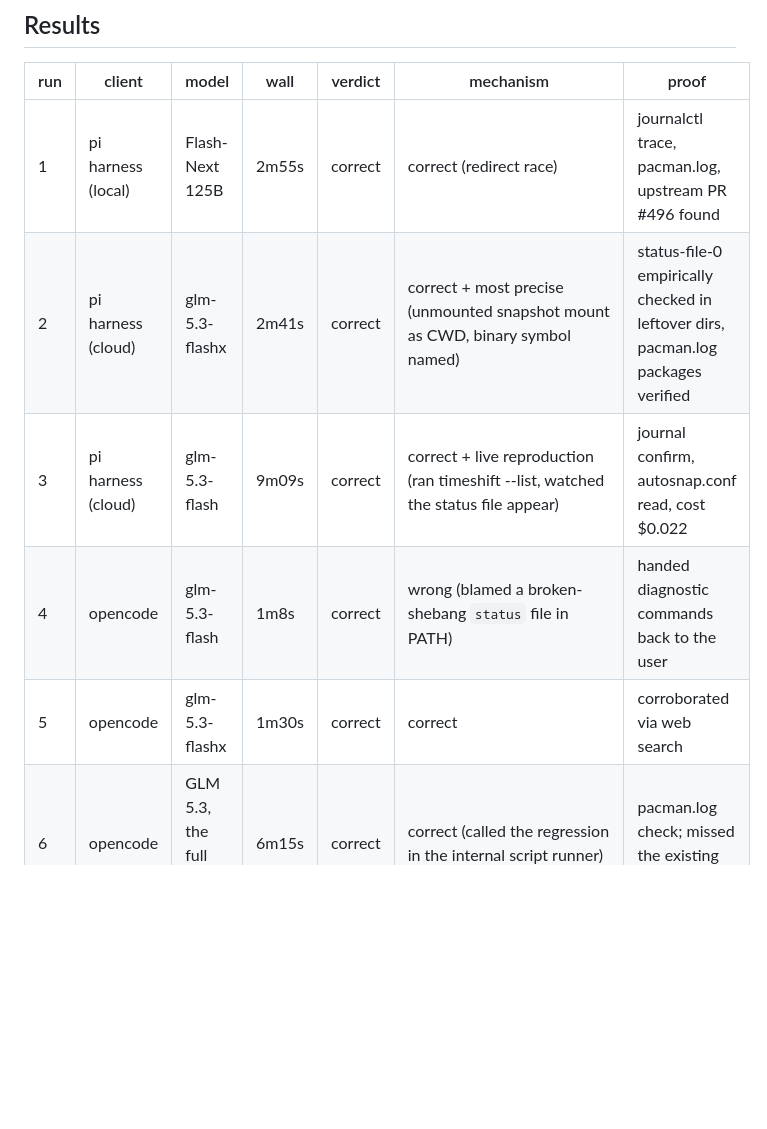
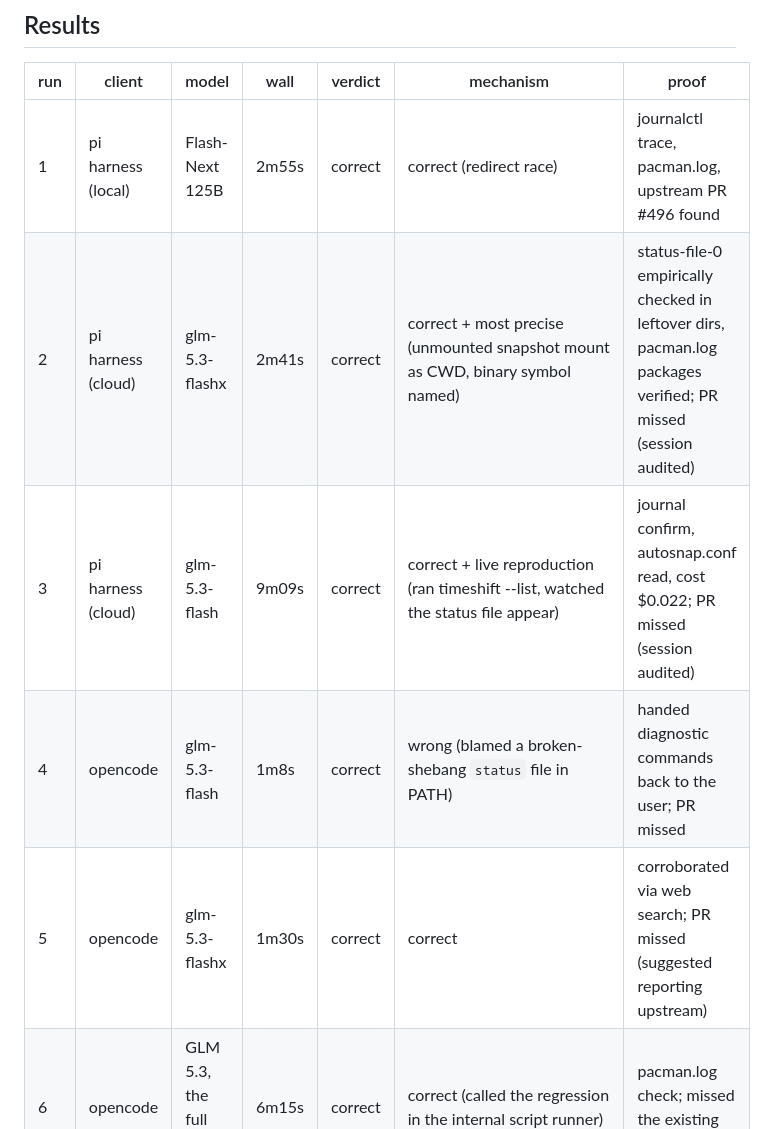
Before and after one commit to aic0d3r/qwen38-strix-halo-harness, a Markdown page: docs/local-vs-cloud-model-comparison.md, the part around the change. Drawn GitHub-style; blank space fills up the shorter version.

Commit message:
docs: PR status on every table row

```diff
--- a/docs/local-vs-cloud-model-comparison.md
+++ b/docs/local-vs-cloud-model-comparison.md
@@ -53,10 +53,10 @@ directory` line, does it need fixing?
 | run | client | model | wall | verdict | mechanism | proof |
 |---|---|---|---|---|---|---|
 | 1 | pi harness (local) | Flash-Next 125B | 2m55s | correct | correct (redirect race) | journalctl trace, pacman.log, upstream PR #496 found |
-| 2 | pi harness (cloud) | glm-5.3-flashx | 2m41s | correct | correct + most precise (unmounted snapshot mount as CWD, binary symbol named) | status-file-0 empirically checked in leftover dirs, pacman.log packages verified |
-| 3 | pi harness (cloud) | glm-5.3-flash | 9m09s | correct | correct + live reproduction (ran timeshift --list, watched the status file appear) | journal confirm, autosnap.conf read, cost $0.022 |
-| 4 | opencode | glm-5.3-flash | 1m8s | correct | wrong (blamed a broken-shebang `status` file in PATH) | handed diagnostic commands back to the user |
-| 5 | opencode | glm-5.3-flashx | 1m30s | correct | correct | corroborated via web search |
+| 2 | pi harness (cloud) | glm-5.3-flashx | 2m41s | correct | correct + most precise (unmounted snapshot mount as CWD, binary symbol named) | status-file-0 empirically checked in leftover dirs, pacman.log packages verified; PR missed (session audited) |
+| 3 | pi harness (cloud) | glm-5.3-flash | 9m09s | correct | correct + live reproduction (ran timeshift --list, watched the status file appear) | journal confirm, autosnap.conf read, cost $0.022; PR missed (session audited) |
+| 4 | opencode | glm-5.3-flash | 1m8s | correct | wrong (blamed a broken-shebang `status` file in PATH) | handed diagnostic commands back to the user; PR missed |
+| 5 | opencode | glm-5.3-flashx | 1m30s | correct | correct | corroborated via web search; PR missed (suggested reporting upstream) |
 | 6 | opencode | GLM 5.3, the full 753B (max) | 6m15s | correct | correct (called the regression in the internal script runner) | pacman.log check; missed the existing upstream PR |
 | 7 | pi harness (cloud) | GLM 5.3, the full 753B (max) | 8m30s | correct | correct + deepest forensics of all runs (function names init_tmp/exit_app/dir_delete, exact 1s race window from journal timestamps, confirmed against source, upstream master status) | journal timestamps verified; duplicate pacman-hook finding verified on box; $0.425; missed the existing PR |
 
```
